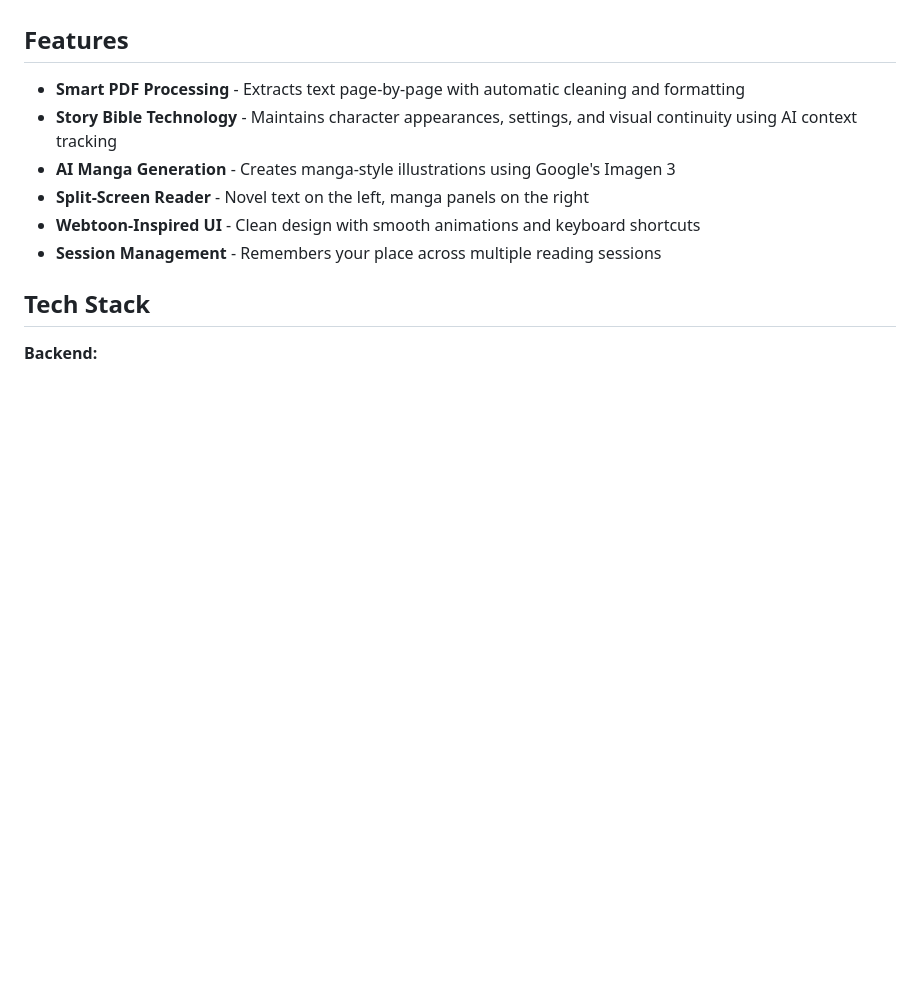
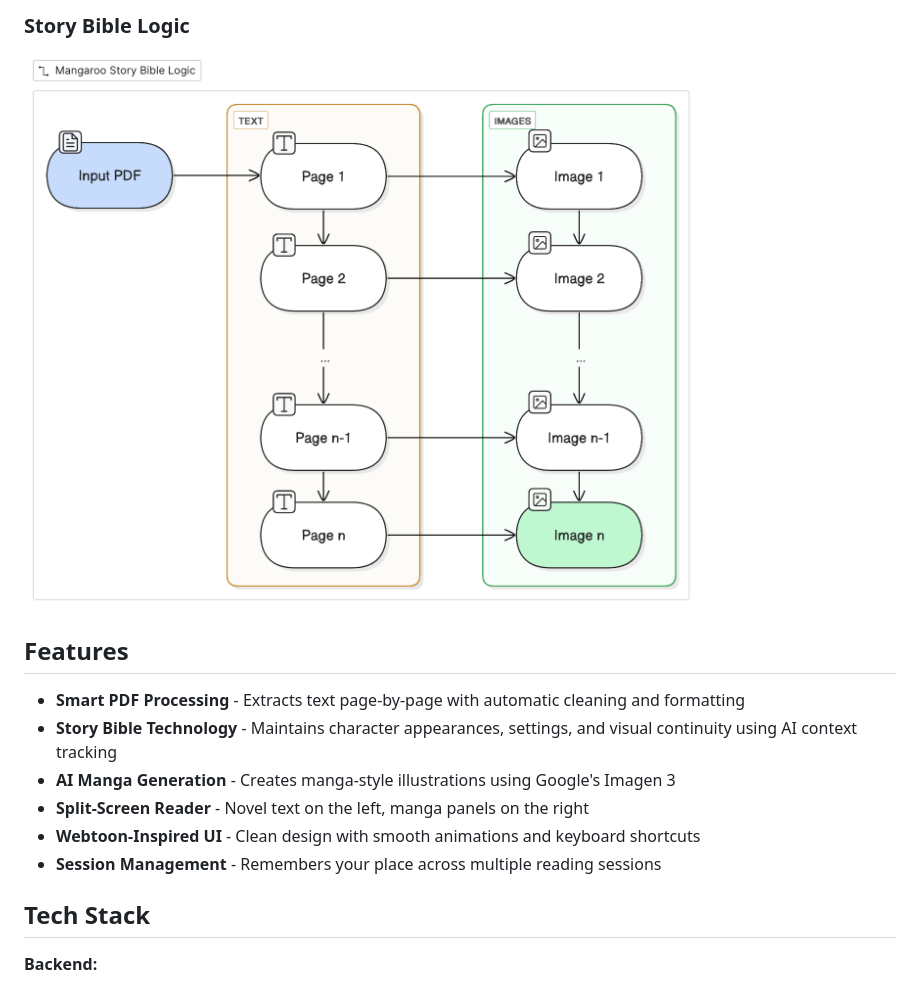
Before and after one commit to awzheng/Mangaroo, a Markdown page: README.md, the part around one of its changes. Rendered like a GitHub page; blank space fills up the shorter version.

Commit message:
add diagrams to readme

```diff
--- a/README.md
+++ b/README.md
@@ -35,3 +50,6 @@ The app features a Story Bible that tracks characters, settings, and visual elem
+### Story Bible Logic
+
+![Story Bible](assets/diagrams/mangaroo-bible.png)
 
 ## Features
 
```
Also changed, not shown: other parts of README.md (+15 -0 lines).
